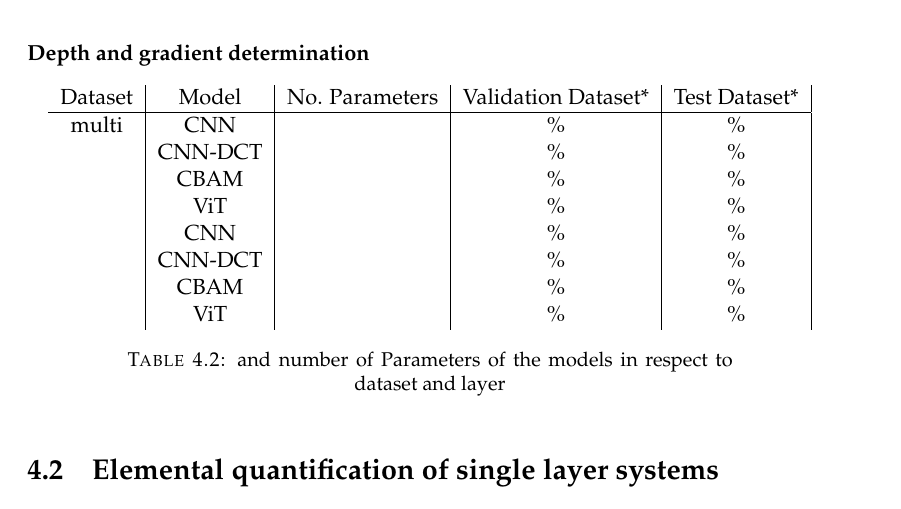
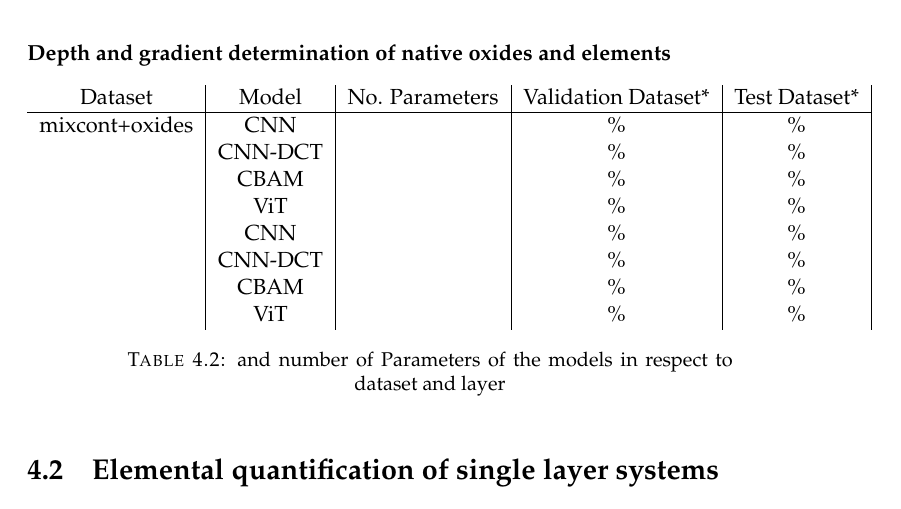
Before and after one commit to matteodelucchi/ZHAW_thesis-template, a LaTeX thesis (main.tex, which reads Chapters/4_1 Qualitative.tex): part of page 32 of 59 before the commit and part of page 32 of 62 after it, cut at the place of the change. Compiled offline with pdfLaTeX.

Commit message:
Updates from Overleaf

```diff
--- a/Chapters/4_1 Qualitative.tex
+++ b/Chapters/4_1 Qualitative.tex
@@ -28,8 +28,8 @@ The model performance for the qualitative elemental identification is shown in T
 % experimental data (AG_AG etc.)
 From the experimental data, $\nelementalspectra$ elemental spectra were used for the qualitative elemental prediction.
 
-\subsubsection{Depth and gradient determination}
-
+\subsubsection{Depth and gradient determination of native oxides and elements}
+% As there's almost no test data this is experimental
 % model performance
 
 
@@ -38,7 +38,7 @@ From the experimental data, $\nelementalspectra$ elemental spectra were used for
     \begin{tabular}{c|c|c|c|c|c}
         Dataset & Model   & No. Parameters & Validation Dataset*  & Test Dataset*    \\
         \hline
-        multi  & CNN     &                &        \%             &             \% \\
+        mixcont+oxides& CNN     &                &        \%             &             \% \\
                & CNN-DCT &                &       \%              &             \% \\
                & CBAM    &                &       \%              &             \% \\
                & ViT     &                &       \%              &             \% \\
```
Also changed, not shown: Appendices/AppendixA.tex (+5 -0 lines), Chapters/3_2 Test_Data.tex (+1 -1 lines).
